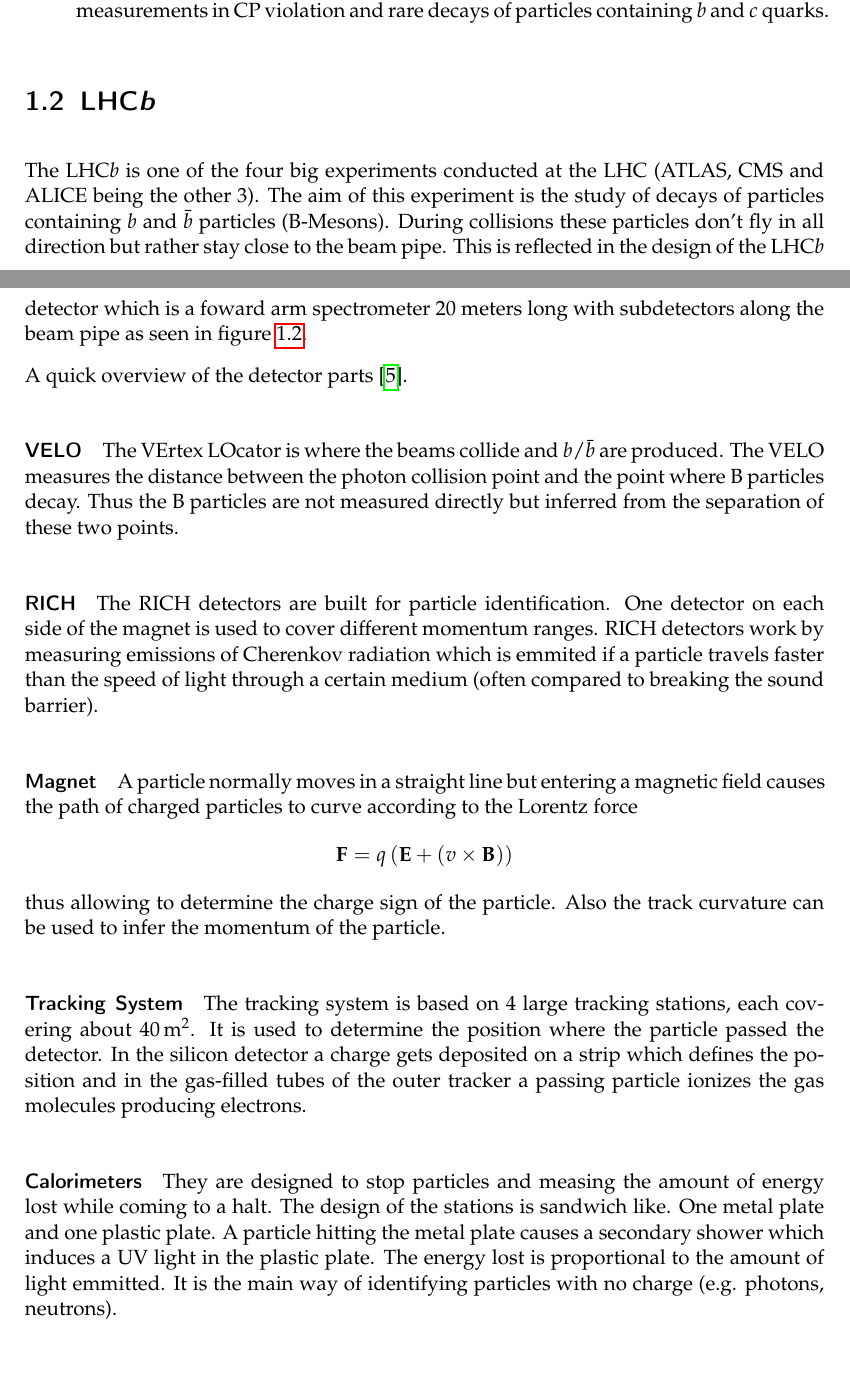
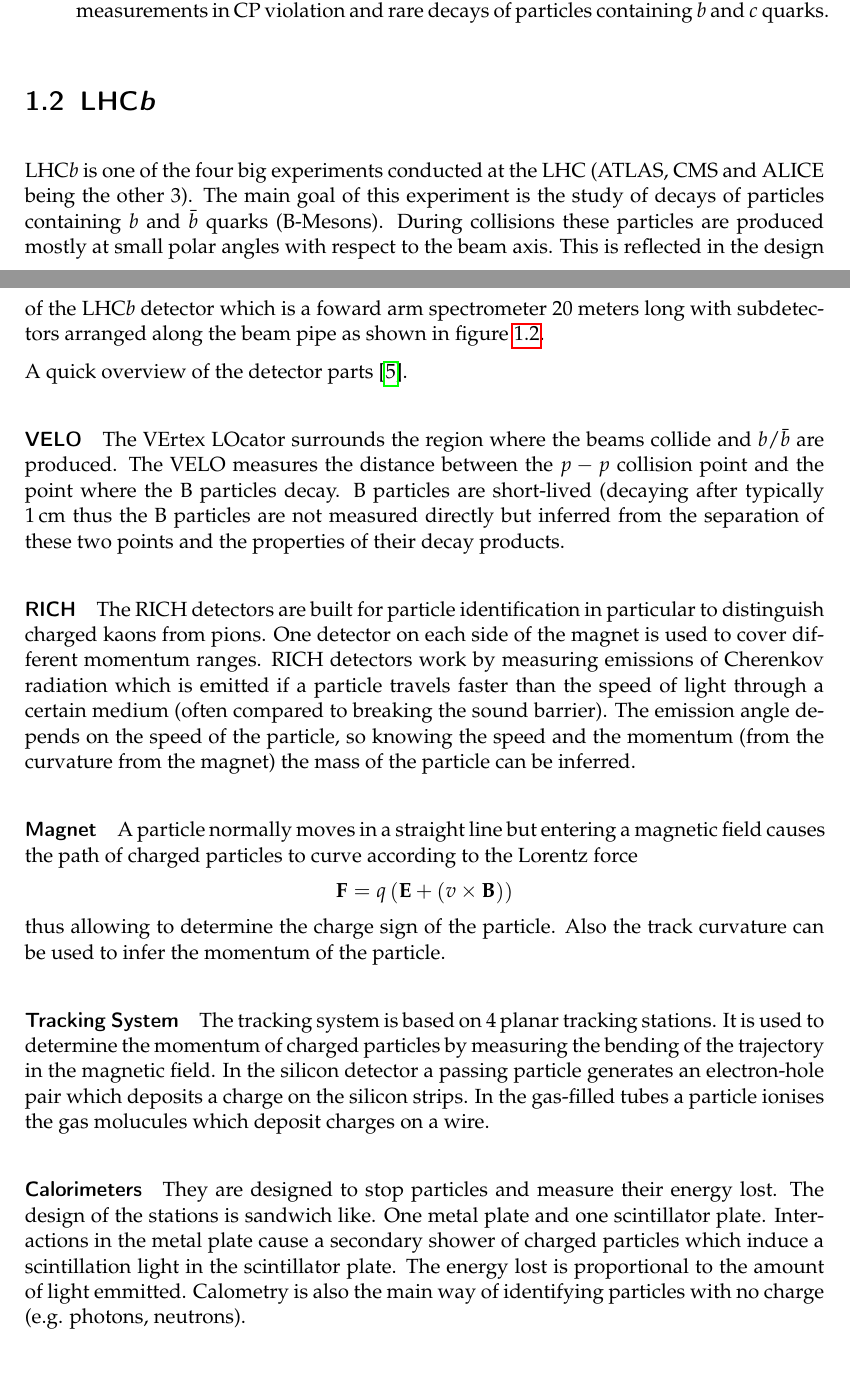
Before and after one commit to fibbo/master_thesis, a LaTeX thesis (main.tex): two parts of pages 10 and 11 of 52, joined at a grey line, cut so that both start at the same text. Compiled offline with pdfLaTeX.

Commit message:
fixes...

```diff
--- a/main.tex
+++ b/main.tex
@@ -187,22 +187,40 @@
   \label{fig:lhcb}
 \end{figure}
 
-The LHC\textit{b} is one of the four big experiments conducted at the LHC (ATLAS, CMS and ALICE being the other 3). The aim of this experiment is the study of decays of particles containing $b$ and $\bar{b}$ particles (B-Mesons). During collisions these particles don't fly in all direction but rather stay close to the beam pipe. This is reflected in the design of the LHC\textit{b} detector which is a foward arm spectrometer 20 meters long with subdetectors along the beam pipe as seen in figure \ref{fig:lhcb}.
+LHC\textit{b} is one of the four big experiments conducted at the LHC (ATLAS, CMS and ALICE being the other 3). The main goal of this
+experiment is the study of decays of particles containing $b$ and $\bar{b}$ quarks (B-Mesons). During collisions these particles
+are produced mostly at small polar angles with respect to the beam axis. This is reflected in the design of the LHC\textit{b} detector
+which is a foward arm spectrometer 20 meters long with subdetectors arranged along the beam pipe as shown in figure \ref{fig:lhcb}.
 
 A quick overview of the detector parts \parencite{lhcbweb}.
 
-\paragraph{VELO} The VErtex LOcator is where the beams collide and $b$/$\bar{b}$ are produced. The VELO measures the distance between the photon collision point and the point where B particles decay. Thus the B particles are not measured directly but inferred from the separation of these two points.
-
-\paragraph{RICH} The RICH detectors are built for particle identification. One detector on each side of the magnet is used to cover different momentum ranges. RICH detectors work by measuring emissions of Cherenkov radiation which is emmited if a particle travels faster than the speed of light through a certain medium (often compared to breaking the sound barrier).
-
-\paragraph{Magnet} A particle normally moves in a straight line but entering a magnetic field causes the path of charged particles to curve according to the Lorentz force \[
+\paragraph{VELO} The VErtex LOcator surrounds the region where the beams collide and $b$/$\bar{b}$ are produced. The VELO measures the
+distance between the $p-p$ collision point and the point where the B particles decay. B particles are short-lived (decaying after typically
+$1$\,cm thus the B particles are not measured directly but inferred from the separation of these two points and the properties of
+their decay products.
+
+\paragraph{RICH} The RICH detectors are built for particle identification in particular to distinguish charged kaons from pions.
+One detector on each side of the magnet is used to cover different momentum ranges. RICH detectors work by measuring emissions of
+Cherenkov radiation which is emitted if a particle travels faster than the speed of light through a certain medium (often compared
+to breaking the sound barrier). The emission angle depends on the speed of the particle, so knowing the speed and the momentum (from the
+curvature from the magnet) the mass of the particle can be inferred.
+
+\paragraph{Magnet} A particle normally moves in a straight line but entering a magnetic field causes the path of charged particles to
+curve according to the Lorentz force
+\[
   \mathbf{F} = q\left( \mathbf{E} + \left( v\times\mathbf{B}\right)\right)
 \]
 thus allowing to determine the charge sign of the particle. Also the track curvature can be used to infer the momentum of the particle.
 
-\paragraph{Tracking System} The tracking system is based on 4 large tracking stations, each covering about $40$\,m$^2$. It is used to determine the position where the particle passed the detector. In the silicon detector a charge gets deposited on a strip which defines the position and in the gas-filled tubes of the outer tracker a passing particle ionizes the gas molecules producing electrons.
-
-\paragraph{Calorimeters} They are designed to stop particles and measing the amount of energy lost while coming to a halt. The design of the stations is sandwich like. One metal plate and one plastic plate. A particle hitting the metal plate causes a secondary shower which induces a UV light in the plastic plate. The energy lost is proportional to the amount of light emmitted. It is the main way of identifying particles with no charge (e.g. photons, neutrons).
+\paragraph{Tracking System} The tracking system is based on 4 planar tracking stations. It is used to determine the momentum of charged
+particles by measuring the bending of the trajectory in the magnetic field. In the silicon detector a passing particle generates an
+electron-hole pair which deposits a charge on the silicon strips. In the gas-filled tubes a particle ionises the gas molucules which deposit
+charges on a wire.
+
+\paragraph{Calorimeters} They are designed to stop particles and measure their energy lost. The design of the stations is sandwich like.
+One metal plate and one scintillator plate. Interactions in the metal plate cause a secondary shower of charged particles which induce
+a scintillation light in the scintillator plate. The energy lost is proportional to the amount of light emmitted. Calometry is also the
+main way of identifying particles with no charge (e.g. photons, neutrons).
 
 \paragraph{Muon system}
 Muons are present in the final stage of B decays and thus important for the LHC\textit{b} experiment. There are 5 rectangular stations increasing in size at the end of the detector. The total area covered by these stations is about $435$\,m$^2$. Each station is filled with a combination of 3 gases. Passing muons react with this mixture and wire electrodes detect the result.
```
